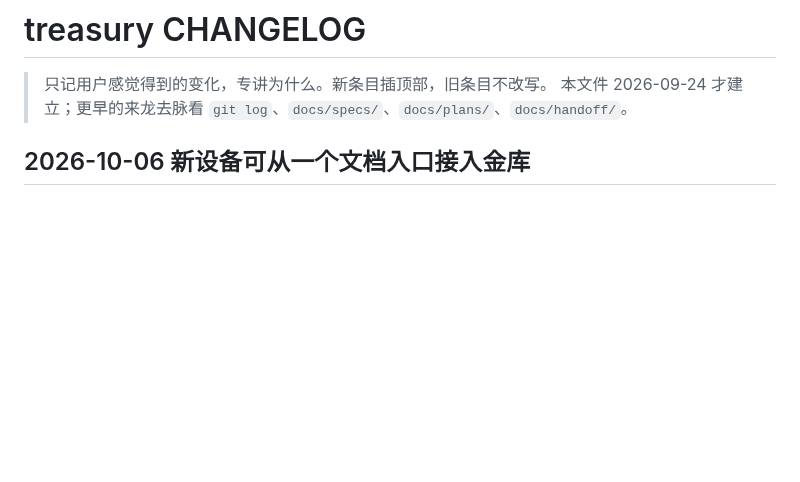
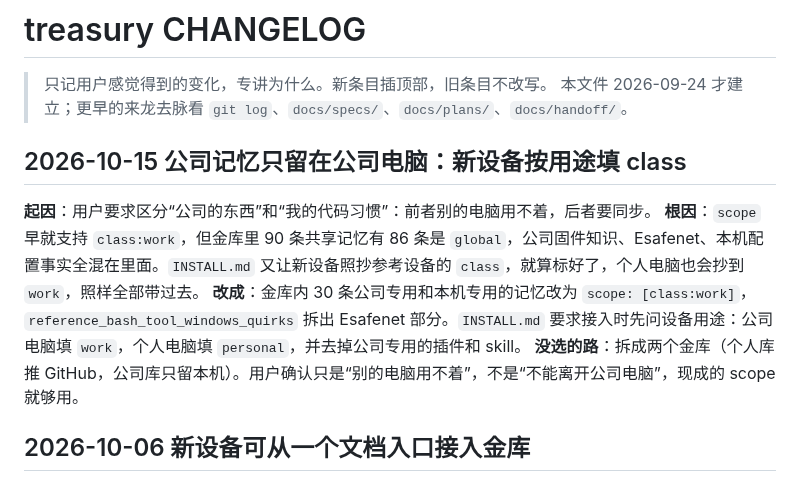
Before and after one commit to patrick1099/treasury, a Markdown page: docs/CHANGELOG.md, the part around the change. Rendered like a GitHub page; blank space fills up the shorter version.

Commit message:
docs(install): 新设备按用途填 class，个人电脑不带公司记忆和插件

```diff
--- a/docs/CHANGELOG.md
+++ b/docs/CHANGELOG.md
@@ -2,6 +2,13 @@
 
 > 只记用户感觉得到的变化，专讲为什么。新条目插顶部，旧条目不改写。
 > 本文件 2026-09-24 才建立；更早的来龙去脉看 `git log`、`docs/specs/`、`docs/plans/`、`docs/handoff/`。
+
+## 2026-10-15 公司记忆只留在公司电脑：新设备按用途填 class
+
+**起因**：用户要求区分“公司的东西”和“我的代码习惯”：前者别的电脑用不着，后者要同步。
+**根因**：`scope` 早就支持 `class:work`，但金库里 90 条共享记忆有 86 条是 `global`，公司固件知识、Esafenet、本机配置事实全混在里面。`INSTALL.md` 又让新设备照抄参考设备的 `class`，就算标好了，个人电脑也会抄到 `work`，照样全部带过去。
+**改成**：金库内 30 条公司专用和本机专用的记忆改为 `scope: [class:work]`，`reference_bash_tool_windows_quirks` 拆出 Esafenet 部分。`INSTALL.md` 要求接入时先问设备用途：公司电脑填 `work`，个人电脑填 `personal`，并去掉公司专用的插件和 skill。
+**没选的路**：拆成两个金库（个人库推 GitHub，公司库只留本机）。用户确认只是“别的电脑用不着”，不是“不能离开公司电脑”，现成的 scope 就够用。
 
 ## 2026-10-06 新设备可从一个文档入口接入金库
 
```
Also changed, not shown: INSTALL.md (+9 -4 lines).
